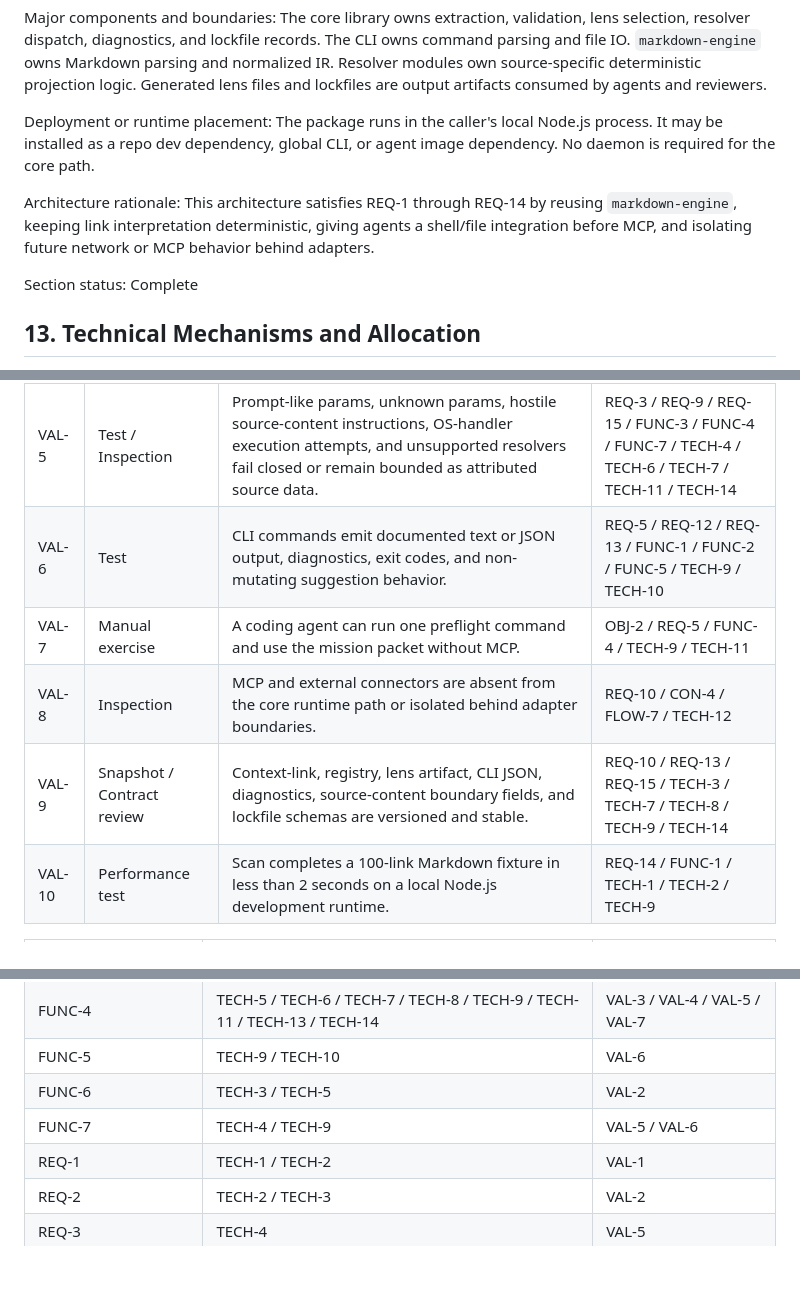
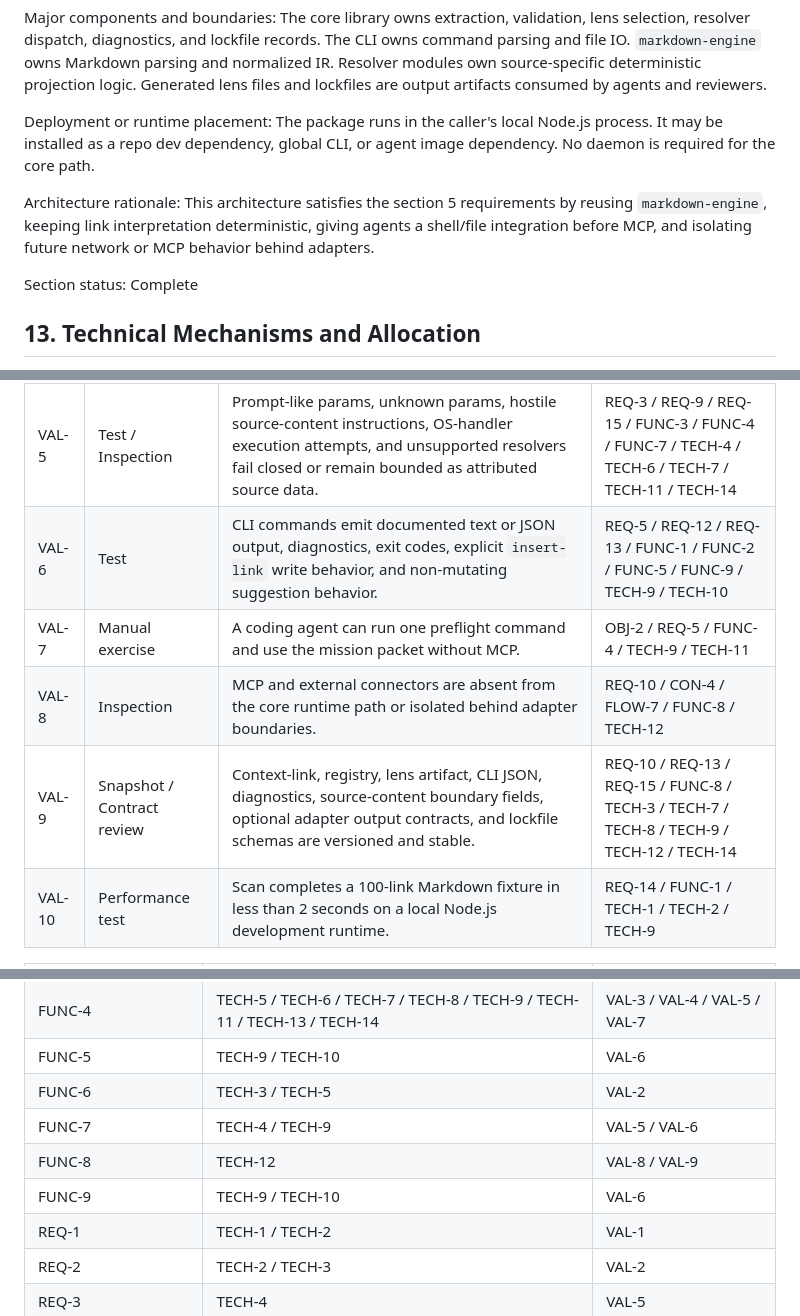
Before and after one commit to jasonbelmonti/markdown-context, a Markdown page: docs/design/markdown-context-operational-design-spec.md, 3 parts joined by grey strips. GitHub-like rendering; blank space fills up the shorter version.

```diff
--- a/docs/design/markdown-context-operational-design-spec.md
+++ b/docs/design/markdown-context-operational-design-spec.md
@@ -251,7 +254,7 @@ Major components and boundaries: The core library owns extraction, validation, l
 
 Deployment or runtime placement: The package runs in the caller's local Node.js process. It may be installed as a repo dev dependency, global CLI, or agent image dependency. No daemon is required for the core path.
 
-Architecture rationale: This architecture satisfies REQ-1 through REQ-14 by reusing `markdown-engine`, keeping link interpretation deterministic, giving agents a shell/file integration before MCP, and isolating future network or MCP behavior behind adapters.
+Architecture rationale: This architecture satisfies the section 5 requirements by reusing `markdown-engine`, keeping link interpretation deterministic, giving agents a shell/file integration before MCP, and isolating future network or MCP behavior behind adapters.
 
 Section status: Complete
 
@@ -394,10 +397,10 @@ Section status: Complete
 | VAL-3 | Test | Supported context links resolve into bounded lens artifacts with expected fields and citations. | REQ-4 / FUNC-3 / FUNC-4 / TECH-6 / TECH-7 |
 | VAL-4 | Test / Analysis | Repeated offline resolution produces byte-identical lens artifacts, byte-identical mission packets, identical registry hashes, and identical lockfile hashes for identical inputs under the canonicalization and mission aggregation rules. | REQ-6 / REQ-7 / REQ-8 / FUNC-3 / FUNC-4 / TECH-6 / TECH-7 / TECH-8 / TECH-13 |
 | VAL-5 | Test / Inspection | Prompt-like params, unknown params, hostile source-content instructions, OS-handler execution attempts, and unsupported resolvers fail closed or remain bounded as attributed source data. | REQ-3 / REQ-9 / REQ-15 / FUNC-3 / FUNC-4 / FUNC-7 / TECH-4 / TECH-6 / TECH-7 / TECH-11 / TECH-14 |
-| VAL-6 | Test | CLI commands emit documented text or JSON output, diagnostics, exit codes, and non-mutating suggestion behavior. | REQ-5 / REQ-12 / REQ-13 / FUNC-1 / FUNC-2 / FUNC-5 / TECH-9 / TECH-10 |
+| VAL-6 | Test | CLI commands emit documented text or JSON output, diagnostics, exit codes, explicit `insert-link` write behavior, and non-mutating suggestion behavior. | REQ-5 / REQ-12 / REQ-13 / FUNC-1 / FUNC-2 / FUNC-5 / FUNC-9 / TECH-9 / TECH-10 |
 | VAL-7 | Manual exercise | A coding agent can run one preflight command and use the mission packet without MCP. | OBJ-2 / REQ-5 / FUNC-4 / TECH-9 / TECH-11 |
-| VAL-8 | Inspection | MCP and external connectors are absent from the core runtime path or isolated behind adapter boundaries. | REQ-10 / CON-4 / FLOW-7 / TECH-12 |
-| VAL-9 | Snapshot / Contract review | Context-link, registry, lens artifact, CLI JSON, diagnostics, source-content boundary fields, and lockfile schemas are versioned and stable. | REQ-10 / REQ-13 / REQ-15 / TECH-3 / TECH-7 / TECH-8 / TECH-9 / TECH-14 |
+| VAL-8 | Inspection | MCP and external connectors are absent from the core runtime path or isolated behind adapter boundaries. | REQ-10 / CON-4 / FLOW-7 / FUNC-8 / TECH-12 |
+| VAL-9 | Snapshot / Contract review | Context-link, registry, lens artifact, CLI JSON, diagnostics, source-content boundary fields, optional adapter output contracts, and lockfile schemas are versioned and stable. | REQ-10 / REQ-13 / REQ-15 / FUNC-8 / TECH-3 / TECH-7 / TECH-8 / TECH-9 / TECH-12 / TECH-14 |
 | VAL-10 | Performance test | Scan completes a 100-link Markdown fixture in less than 2 seconds on a local Node.js development runtime. | REQ-14 / FUNC-1 / TECH-1 / TECH-2 / TECH-9 |
 
 | Behavior or requirement | Mechanisms | Verification |
@@ -409,6 +412,8 @@ Section status: Complete
 | FUNC-5 | TECH-9 / TECH-10 | VAL-6 |
 | FUNC-6 | TECH-3 / TECH-5 | VAL-2 |
 | FUNC-7 | TECH-4 / TECH-9 | VAL-5 / VAL-6 |
+| FUNC-8 | TECH-12 | VAL-8 / VAL-9 |
+| FUNC-9 | TECH-9 / TECH-10 | VAL-6 |
 | REQ-1 | TECH-1 / TECH-2 | VAL-1 |
 | REQ-2 | TECH-2 / TECH-3 | VAL-2 |
 | REQ-3 | TECH-4 | VAL-5 |
```
Also changed, not shown: other parts of docs/design/markdown-context-operational-design-spec.md (+9 -6 lines).
